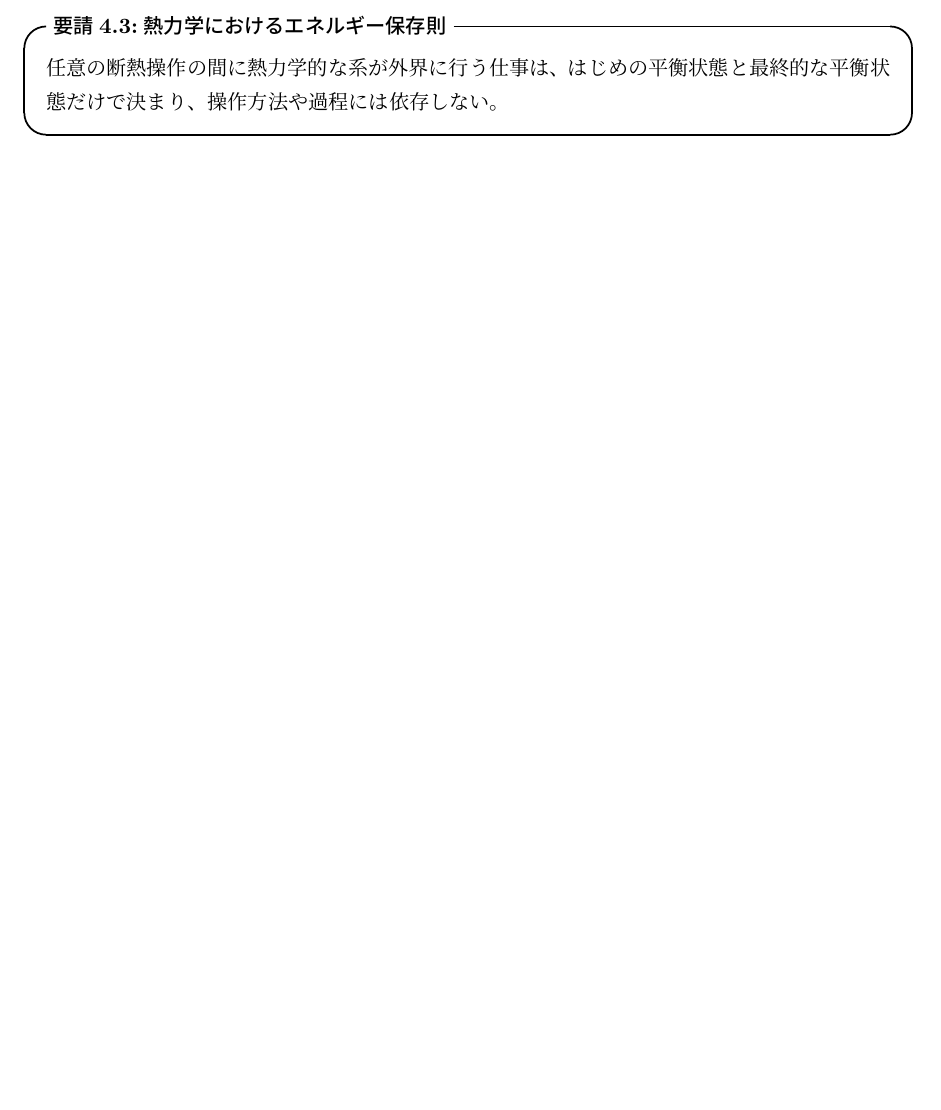
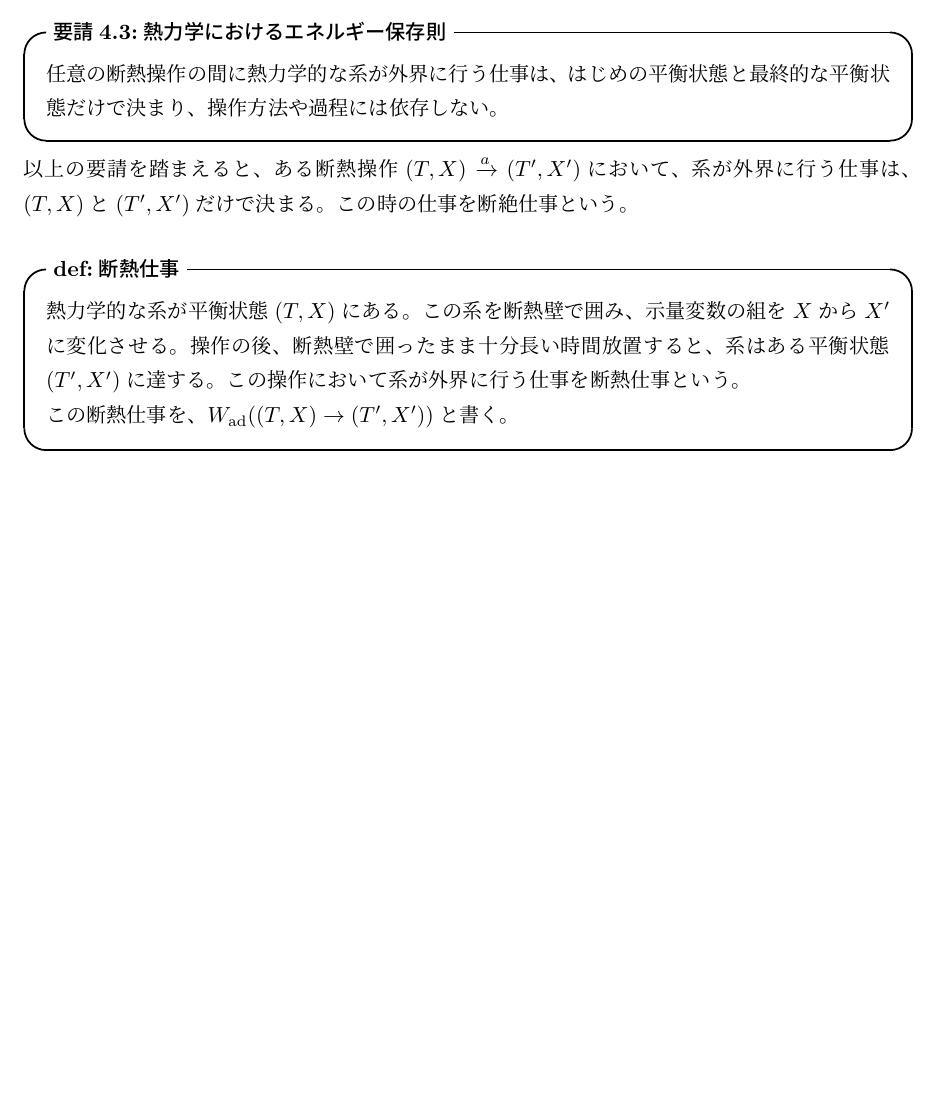
Before and after one commit to gamiphys/note, a LaTeX document (TasakiThermodynamics/TasakiNote.tex): part of page 10 of 10, cut so that both start at the same text, the shorter picture padded with empty space. Compiled offline with pLaTeX and dvipdfmx.

Commit message:
断熱仕事

```diff
--- a/TasakiThermodynamics/TasakiNote.tex
+++ b/TasakiThermodynamics/TasakiNote.tex
@@ -318,5 +318,12 @@ Kelvinの原理より、
 \begin{itembox}[l]{\textbf{要請4.3:熱力学におけるエネルギー保存則}}
     任意の断熱操作の間に熱力学的な系が外界に行う仕事は、はじめの平衡状態と最終的な平衡状態だけで決まり、操作方法や過程には依存しない。
 \end{itembox}
+以上の要請を踏まえると、ある断熱操作$(T,X) \xrightarrow{a} (T',X')$において、系が外界に行う仕事は、$(T,X)$と$(T',X')$だけで決まる。この時の仕事を断絶仕事という。\\
+\begin{itembox}[l]{\textbf{def:断熱仕事}}
+    熱力学的な系が平衡状態$(T,X)$にある。この系を断熱壁で囲み、示量変数の組を$X$から$X'$に変化させる。操作の後、断熱壁で囲ったまま十分長い時間放置すると、系はある平衡状態$(T',X')$に達する。この操作において系が外界に行う仕事を断熱仕事という。\\
+    この断熱仕事を、$W_{\text{ad}}((T,X)\rightarrow (T',X'))$と書く。
+\end{itembox}
+
+
 
 \end{document}
```
Also changed, not shown: TasakiThermodynamics/TasakiNote.pdf, 4 other files.
